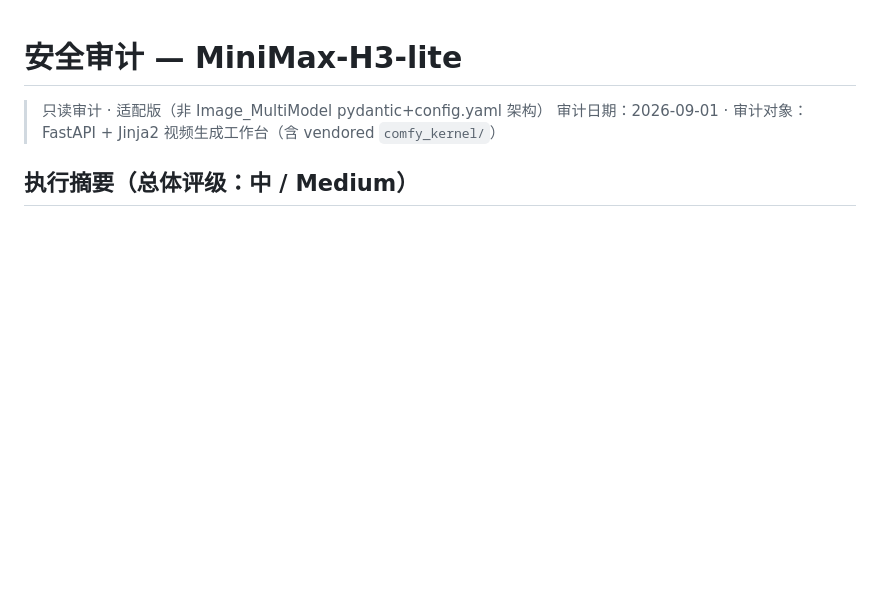
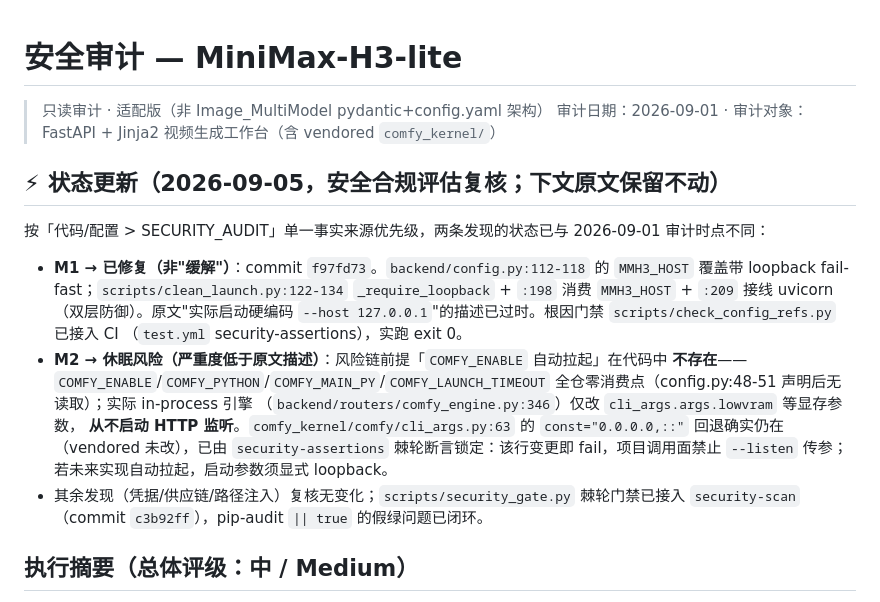
Before and after one commit to ReSerendipity/MiniMax-H3-Lite, a Markdown page: SECURITY_AUDIT_MiniMax-H3-lite.md, the part around the change. Drawn GitHub-style; blank space fills up the shorter version.

```diff
--- a/SECURITY_AUDIT_MiniMax-H3-lite.md
+++ b/SECURITY_AUDIT_MiniMax-H3-lite.md
@@ -2,6 +2,25 @@
 
 > 只读审计 · 适配版（非 Image_MultiModel pydantic+config.yaml 架构）
 > 审计日期：2026-09-01 · 审计对象：FastAPI + Jinja2 视频生成工作台（含 vendored `comfy_kernel/`）
+
+## ⚡ 状态更新（2026-09-05，安全合规评估复核；下文原文保留不动）
+
+按「代码/配置 > SECURITY_AUDIT」单一事实来源优先级，两条发现的状态已与 2026-09-01 审计时点不同：
+
+- **M1 → 已修复（非"缓解"）**：commit `f97fd73`。`backend/config.py:112-118` 的 `MMH3_HOST`
+  覆盖带 loopback fail-fast；`scripts/clean_launch.py:122-134` `_require_loopback` +
+  `:198` 消费 `MMH3_HOST` + `:209` 接线 uvicorn（双层防御）。原文"实际启动硬编码
+  `--host 127.0.0.1`"的描述已过时。根因门禁 `scripts/check_config_refs.py` 已接入 CI
+  （`test.yml` security-assertions），实跑 exit 0。
+- **M2 → 休眠风险（严重度低于原文描述）**：风险链前提「`COMFY_ENABLE` 自动拉起」在代码中
+  **不存在**——`COMFY_ENABLE`/`COMFY_PYTHON`/`COMFY_MAIN_PY`/`COMFY_LAUNCH_TIMEOUT`
+  全仓零消费点（config.py:48-51 声明后无读取）；实际 in-process 引擎
+  （`backend/routers/comfy_engine.py:346`）仅改 `cli_args.args.lowvram` 等显存参数，
+  **从不启动 HTTP 监听**。`comfy_kernel/comfy/cli_args.py:63` 的 `const="0.0.0.0,::"`
+  回退确实仍在（vendored 未改），已由 `security-assertions` 棘轮断言锁定：该行变更即
+  fail，项目调用面禁止 `--listen` 传参；若未来实现自动拉起，启动参数须显式 loopback。
+- 其余发现（凭据/供应链/路径注入）复核无变化；`scripts/security_gate.py` 棘轮门禁已接入
+  `security-scan`（commit `c3b92ff`），pip-audit `|| true` 的假绿问题已闭环。
 
 ## 执行摘要（总体评级：中 / Medium）
 
```
Also changed, not shown: SECURITY.md (added, +47 -0 lines), SECURITY_REMEDIATION_TRACKER.md (+7 -1 lines).
